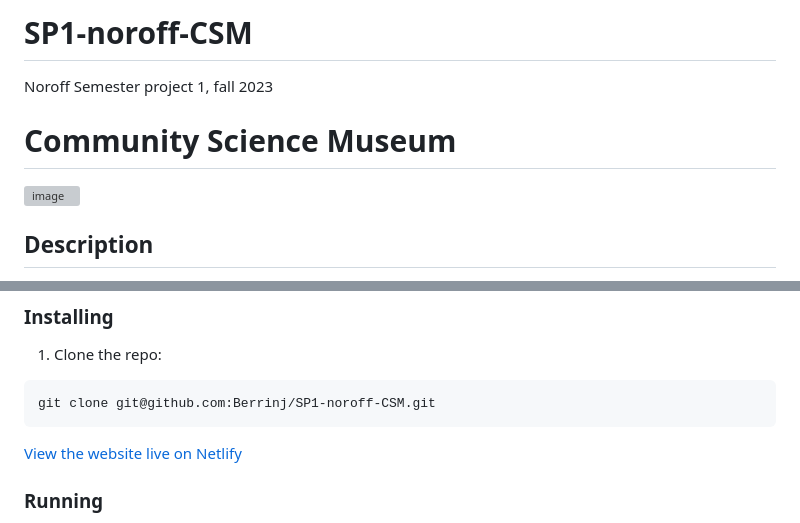
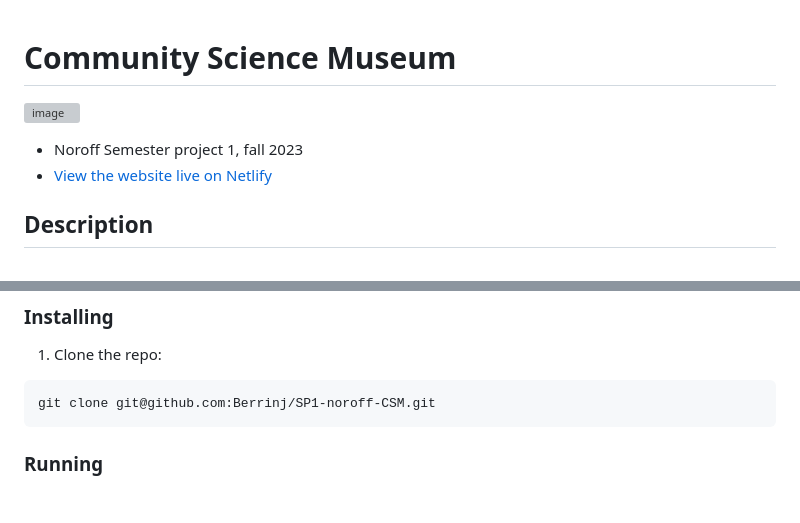
Before and after one commit to Berrinj/SP1-noroff-CSM, a Markdown page: README.md, 2 parts joined by grey strips. Rendered like a GitHub page; blank space fills up the shorter version; grey boxes are pictures that could not be loaded.

Commit message:
Update README.md
small updates in how the info is displayed

````diff
--- a/README.md
+++ b/README.md
@@ -1,9 +1,8 @@
-# SP1-noroff-CSM
-Noroff Semester project 1, fall 2023
-
 # Community Science Museum
 
 ![image](https://onedrive.live.com/embed?resid=6948AB603E194695%2184687&authkey=%21ALHvj_fd8xWGFxI&height=660)
+- Noroff Semester project 1, fall 2023
+- [View the website live on Netlify](https://sp1-noroff-csm.netlify.app/)
 
 ## Description
 
@@ -34,8 +33,6 @@ Requirements:
 ```bash
 git clone git@github.com:Berrinj/SP1-noroff-CSM.git
 ```
-
-[View the website live on Netlify](https://sp1-noroff-csm.netlify.app/)
 
 ### Running
 
````
